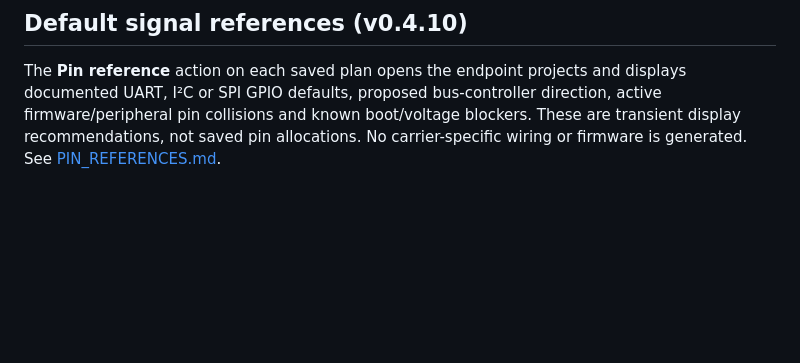
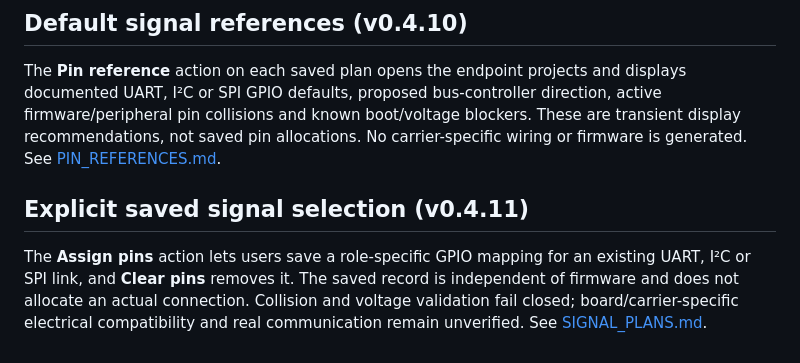
Before and after one commit to BlazeDevStudio/BlazeMCUstudio, a Markdown page: docs/WORKSPACES.md, the part around the change. Drawn GitHub-style; blank space fills up the shorter version.

Commit message:
feat(mcu): v0.4.11 signal plan UI, tests, docs and CI smoke gate

```diff
--- a/docs/WORKSPACES.md
+++ b/docs/WORKSPACES.md
@@ -27,3 +27,7 @@ Each persisted plan has a **Review compatibility** action. The read-only assessm
 ## Default signal references (v0.4.10)
 
 The **Pin reference** action on each saved plan opens the endpoint projects and displays documented UART, I²C or SPI GPIO defaults, proposed bus-controller direction, active firmware/peripheral pin collisions and known boot/voltage blockers. These are transient display recommendations, not saved pin allocations. No carrier-specific wiring or firmware is generated. See [PIN_REFERENCES.md](PIN_REFERENCES.md).
+
+## Explicit saved signal selection (v0.4.11)
+
+The **Assign pins** action lets users save a role-specific GPIO mapping for an existing UART, I²C or SPI link, and **Clear pins** removes it. The saved record is independent of firmware and does not allocate an actual connection. Collision and voltage validation fail closed; board/carrier-specific electrical compatibility and real communication remain unverified. See [SIGNAL_PLANS.md](SIGNAL_PLANS.md).
```
